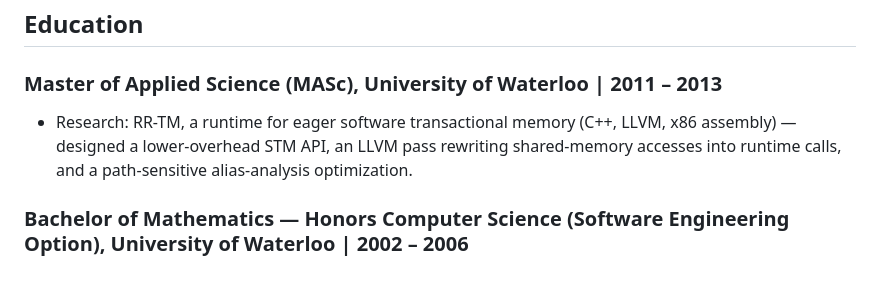
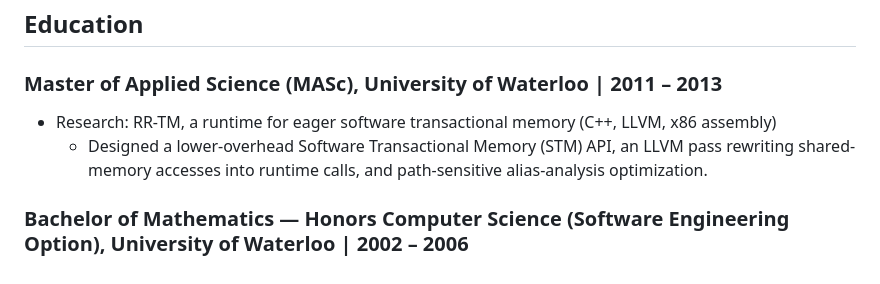
Before and after one commit to jaingaurav/jaingaurav.github.io, a Markdown page: resume.md, the part around the change. GitHub-like rendering.

Commit message:
Break MASc research into a lead line with a design sub-bullet
The research line now introduces RR-TM on its own, with the STM API /
LLVM pass / alias-analysis work as a nested bullet, per the owner's
wording ("Software Transactional Memory (STM) API" spelled out).

Co-Authored-By: Claude Fable 5 <noreply@anthropic.com>
Claude-Session: https://claude.ai/code/session_01Kgsij2C8cneiPHtPivz9yv

```diff
--- a/resume.md
+++ b/resume.md
@@ -157,6 +157,7 @@ Software engineer with 20 years of experience across the stack — machine learn
 
 ### Master of Applied Science (MASc), University of Waterloo | 2011 – 2013
 
-- Research: RR-TM, a runtime for eager software transactional memory (C++, LLVM, x86 assembly) — designed a lower-overhead STM API, an LLVM pass rewriting shared-memory accesses into runtime calls, and a path-sensitive alias-analysis optimization.
+- Research: RR-TM, a runtime for eager software transactional memory (C++, LLVM, x86 assembly)
+    - Designed a lower-overhead Software Transactional Memory (STM) API, an LLVM pass rewriting shared-memory accesses into runtime calls, and path-sensitive alias-analysis optimization.
 
 ### Bachelor of Mathematics — Honors Computer Science (Software Engineering Option), University of Waterloo | 2002 – 2006
```
